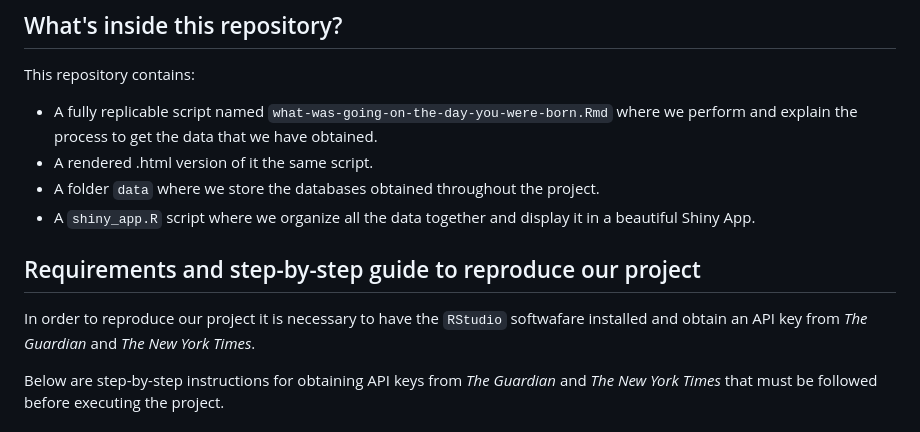
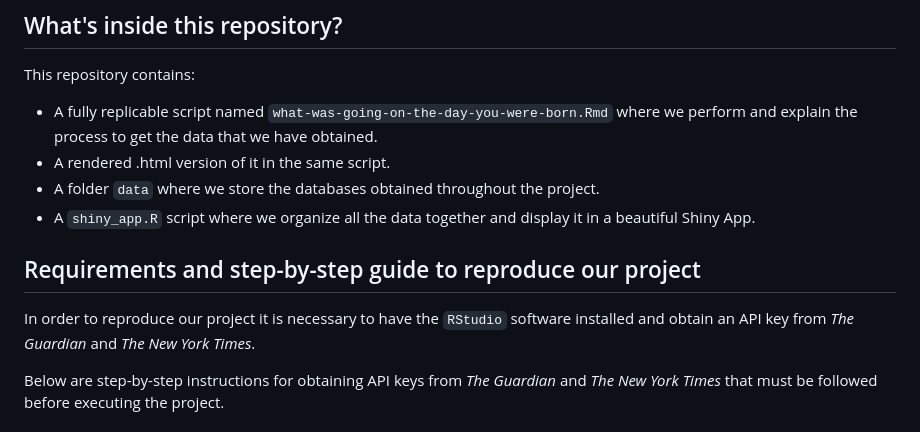
Before and after one commit to parolidiego/scraping-cultural-relevance, a Markdown page: README.md, the part around the change. Rendered like a GitHub page.

```diff
--- a/README.md
+++ b/README.md
@@ -16,13 +16,13 @@ This repository was produced as the final assignment for the Data Harvesting cou
 
 This repository contains:
 - A fully replicable script named `what-was-going-on-the-day-you-were-born.Rmd` where we perform and explain the process to get the data that we have obtained.
-- A rendered .html version of it the same script.
+- A rendered .html version of it in the same script.
 - A folder `data` where we store the databases obtained throughout the project.
 - A `shiny_app.R` script where we organize all the data together and display it in a beautiful Shiny App.
 
 ## Requirements and step-by-step guide to reproduce our project
 
-In order to reproduce our project it is necessary to have the `RStudio` softwafare installed and obtain an API key from *The Guardian* and *The New York Times*.
+In order to reproduce our project it is necessary to have the `RStudio` software installed and obtain an API key from *The Guardian* and *The New York Times*.
 
 Below are step-by-step instructions for obtaining API keys from *The Guardian* and *The New York Times* that must be followed before executing the project.
 
```
